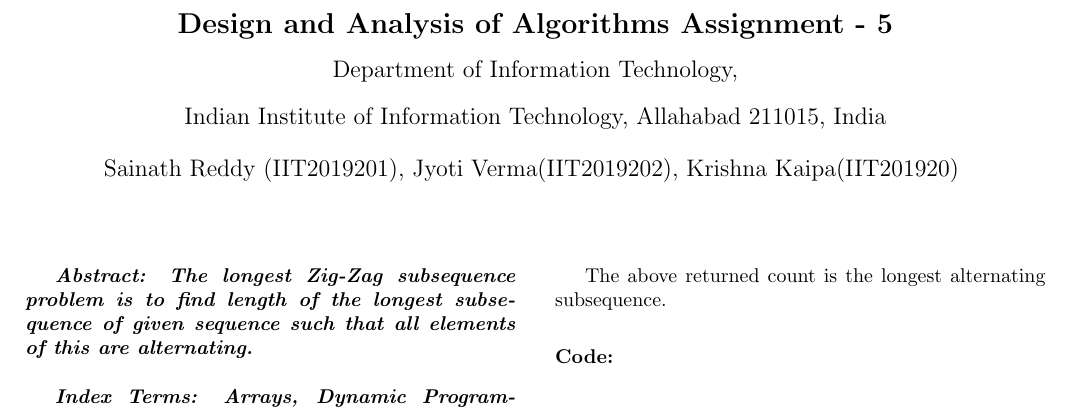
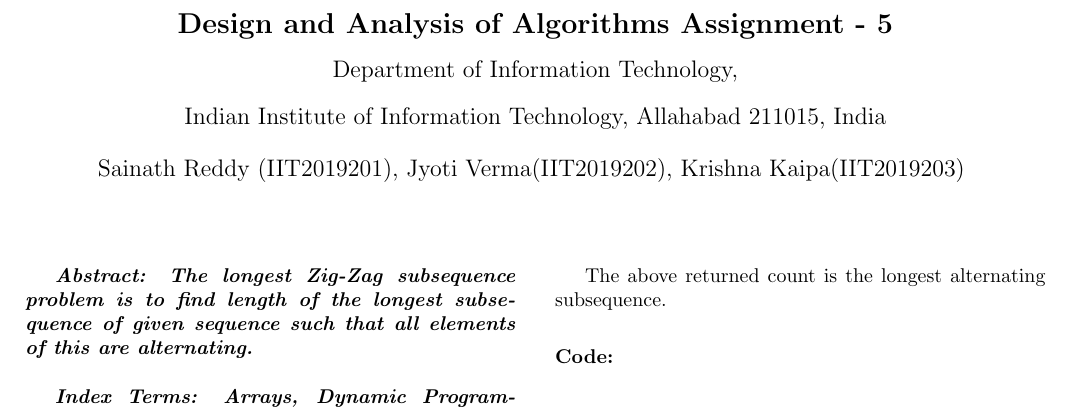
Before and after one commit to ra5put1n/DAA, a LaTeX problem sheet (Assignment 5/Report.tex): part of page 1 of 3, cut so that both start at the same text. Compiled offline with pdfLaTeX.

Commit message:
minor edits

```diff
--- a/Assignment 5/Report.tex
+++ b/Assignment 5/Report.tex
@@ -38,7 +38,7 @@
 		\vspace{1em}
 		\large{Indian Institute of Information Technology, Allahabad 211015, India}\\
 		\vspace{1em}
-		\large{Sainath Reddy (IIT2019201), Jyoti Verma(IIT2019202), Krishna Kaipa(IIT201920)}
+		\large{Sainath Reddy (IIT2019201), Jyoti Verma(IIT2019202), Krishna Kaipa(IIT2019203)}
 		\vspace{2.5em}
 
 	\end{center}
```
